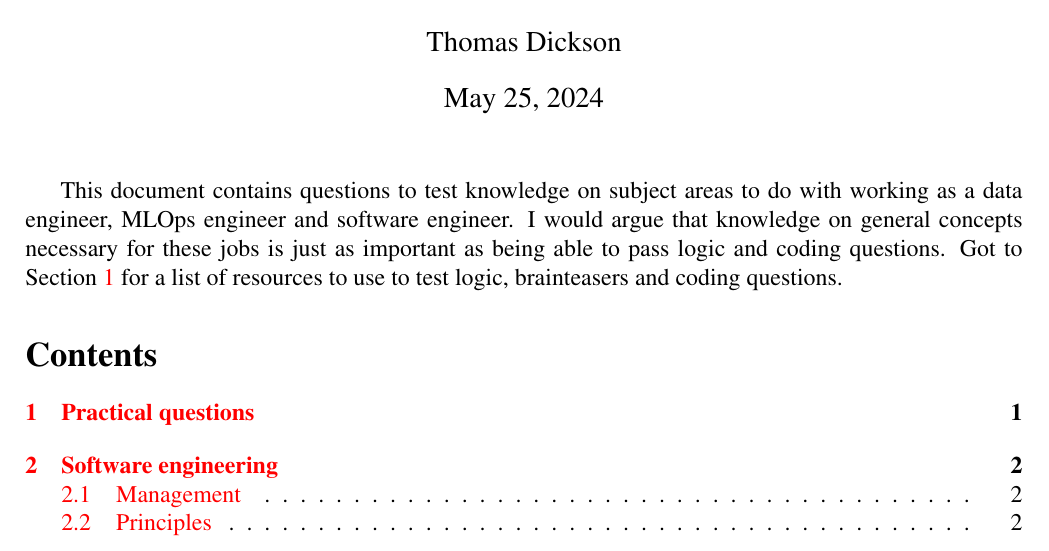
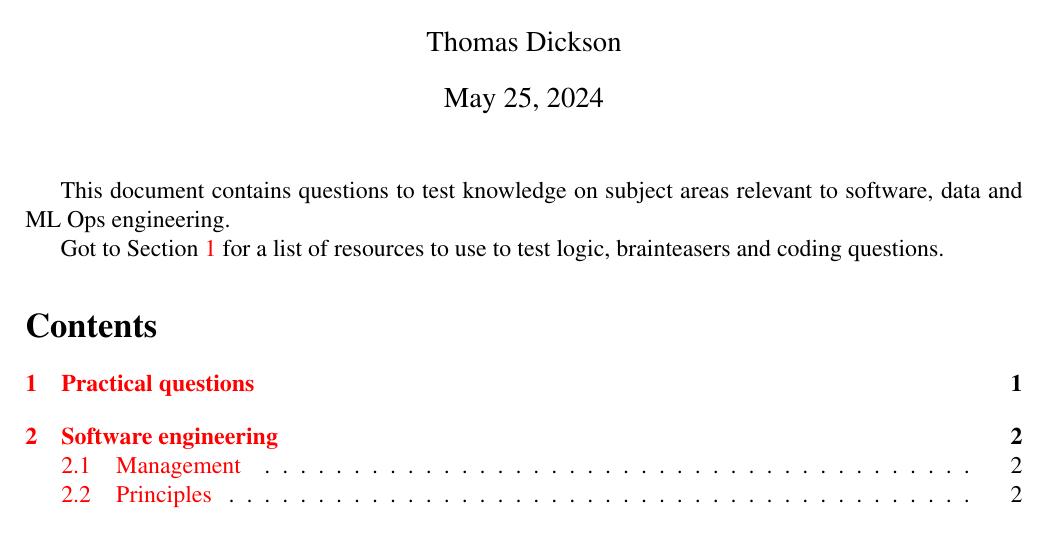
Before and after one commit to TAJD/practice-questions, a LaTeX problem sheet (practice-technical-questions-only.tex, which reads practice-technical-questions.tex): part of page 1 of 4, cut so that both start at the same text. Compiled offline with pdfLaTeX.

Commit message:
small tidy and everything is working

```diff
--- a/practice-technical-questions.tex
+++ b/practice-technical-questions.tex
@@ -1,4 +1,6 @@
-This document contains questions to test knowledge on subject areas to do with working as a data engineer, MLOps engineer and software engineer. I would argue that knowledge on general concepts necessary for these jobs is just as important as being able to pass logic and coding questions. Got to Section \ref{sec:practical_problems} for a list of resources to use to test logic, brainteasers and coding questions.
+This document contains questions to test knowledge on subject areas relevant to software, data and ML Ops engineering.
+
+Got to Section \ref{sec:practical_problems} for a list of resources to use to test logic, brainteasers and coding questions.
 
 \tableofcontents
 
```
Also changed, not shown: Makefile, practice-technical-questions-answers.pdf, practice-technical-questions-only.pdf, real-technical-questions.pdf, 1 other file.
